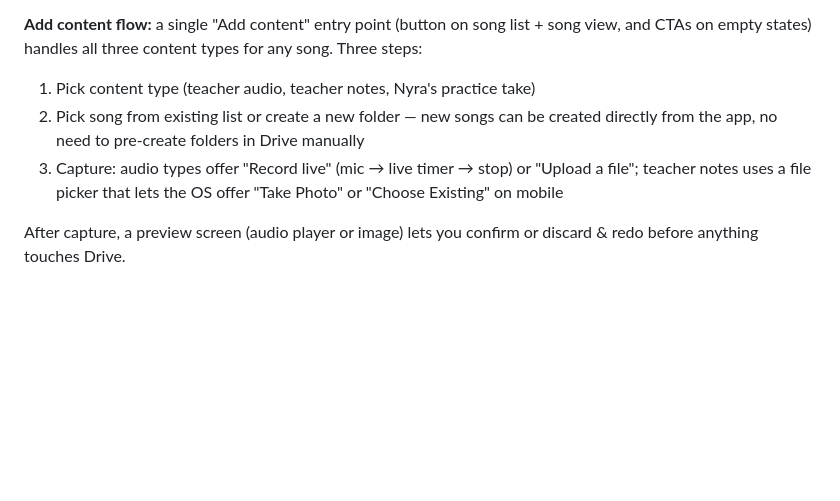
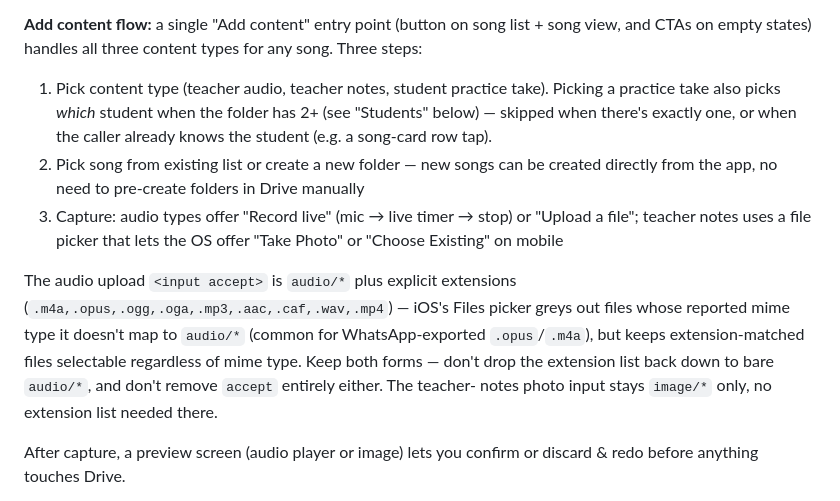
Before and after one commit to vankadn/nyra-learns, a Markdown page: CLAUDE.md, the part around the change. Rendered like a GitHub page; blank space fills up the shorter version.

Commit message:
Document iOS audio-picker accept fix; fix stale multi-student wording
Add content flow doc still said "Nyra's practice take" from before
multi-student support — updated to reflect the per-student picker.

Co-Authored-By: Claude Sonnet 5 <noreply@anthropic.com>

```diff
--- a/CLAUDE.md
+++ b/CLAUDE.md
@@ -83,11 +83,20 @@ in browser network requests. All committed directly. To test locally add `http:/
 
 **Add content flow:** a single "Add content" entry point (button on song list + song view, and CTAs on
 empty states) handles all three content types for any song. Three steps:
-1. Pick content type (teacher audio, teacher notes, Nyra's practice take)
+1. Pick content type (teacher audio, teacher notes, student practice take). Picking a practice take
+   also picks *which* student when the folder has 2+ (see "Students" below) — skipped when there's
+   exactly one, or when the caller already knows the student (e.g. a song-card row tap).
 2. Pick song from existing list or create a new folder — new songs can be created directly from the app,
    no need to pre-create folders in Drive manually
 3. Capture: audio types offer "Record live" (mic → live timer → stop) or "Upload a file"; teacher notes
    uses a file picker that lets the OS offer "Take Photo" or "Choose Existing" on mobile
+
+The audio upload `<input accept>` is `audio/*` plus explicit extensions
+(`.m4a,.opus,.ogg,.oga,.mp3,.aac,.caf,.wav,.mp4`) — iOS's Files picker greys out files whose reported
+mime type it doesn't map to `audio/*` (common for WhatsApp-exported `.opus`/`.m4a`), but keeps
+extension-matched files selectable regardless of mime type. Keep both forms — don't drop the
+extension list back down to bare `audio/*`, and don't remove `accept` entirely either. The teacher-
+notes photo input stays `image/*` only, no extension list needed there.
 
 After capture, a preview screen (audio player or image) lets you confirm or discard & redo before
 anything touches Drive.
```
